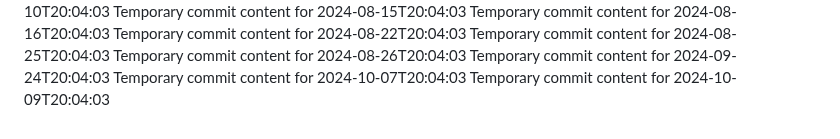
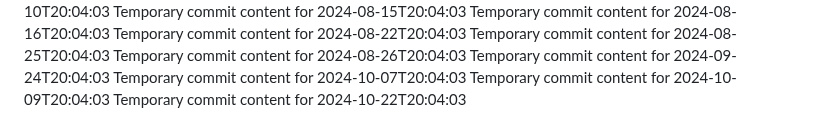
Before and after one commit to briannaluna17/dev-455-l, a Markdown page: report.md, the part around the change. Drawn GitHub-style.

```diff
--- a/report.md
+++ b/report.md
@@ -69,3 +69,4 @@ Temporary commit content for 2024-08-26T20:04:03
 Temporary commit content for 2024-09-24T20:04:03
 Temporary commit content for 2024-10-07T20:04:03
 Temporary commit content for 2024-10-09T20:04:03
+Temporary commit content for 2024-10-22T20:04:03
```
